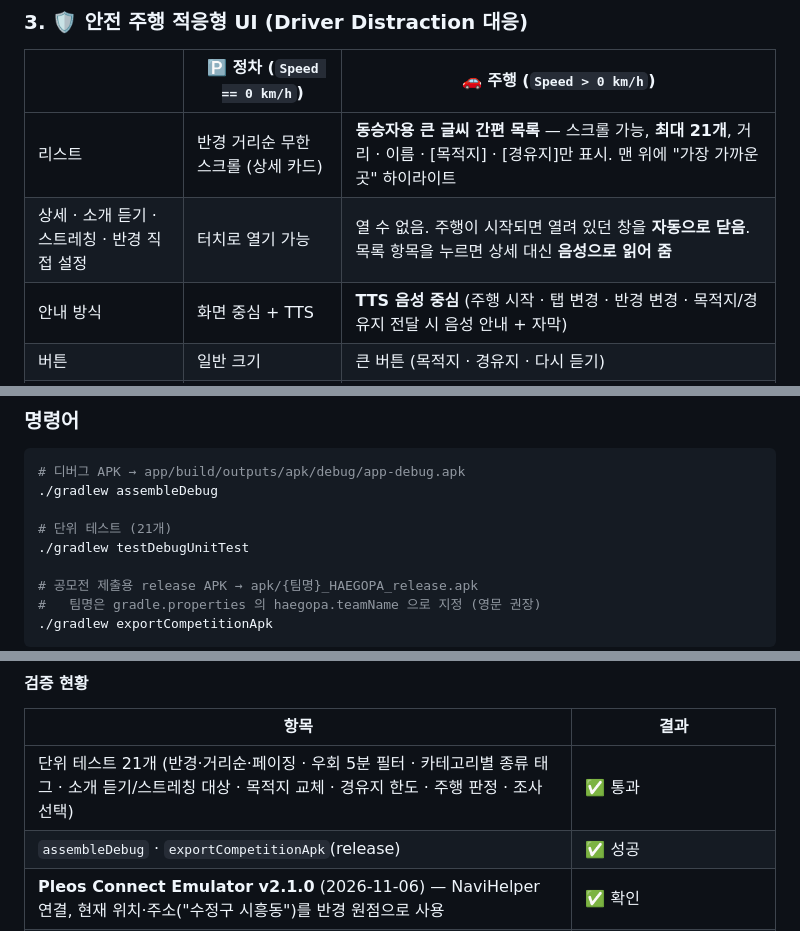
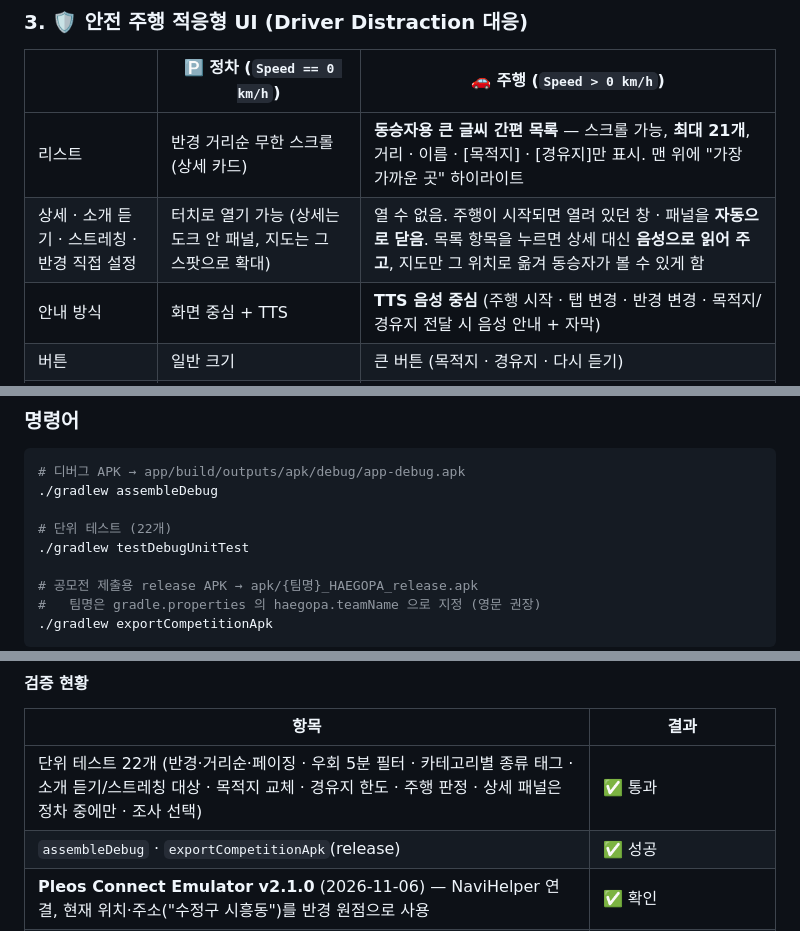
Before and after one commit to sorrybro2/HaeGoPa, a Markdown page: README.md, 3 parts joined by grey strips. GitHub-like rendering.

```diff
--- a/README.md
+++ b/README.md
@@ -176,7 +177,7 @@ adb shell am start -n com.haegopa.app/.MainActivity
 | | 🅿️ 정차 (`Speed == 0 km/h`) | 🚗 주행 (`Speed > 0 km/h`) |
 |---|---|---|
 | 리스트 | 반경 거리순 무한 스크롤 (상세 카드) | **동승자용 큰 글씨 간편 목록** — 스크롤 가능, **최대 21개**, 거리 · 이름 · [목적지] · [경유지]만 표시. 맨 위에 "가장 가까운 곳" 하이라이트 |
-| 상세 · 소개 듣기 · 스트레칭 · 반경 직접 설정 | 터치로 열기 가능 | 열 수 없음. 주행이 시작되면 열려 있던 창을 **자동으로 닫음**. 목록 항목을 누르면 상세 대신 **음성으로 읽어 줌** |
+| 상세 · 소개 듣기 · 스트레칭 · 반경 직접 설정 | 터치로 열기 가능 (상세는 도크 안 패널, 지도는 그 스팟으로 확대) | 열 수 없음. 주행이 시작되면 열려 있던 창 · 패널을 **자동으로 닫음**. 목록 항목을 누르면 상세 대신 **음성으로 읽어 주고**, 지도만 그 위치로 옮겨 동승자가 볼 수 있게 함 |
 | 안내 방식 | 화면 중심 + TTS | **TTS 음성 중심** (주행 시작 · 탭 변경 · 반경 변경 · 목적지/경유지 전달 시 음성 안내 + 자막) |
 | 버튼 | 일반 크기 | 큰 버튼 (목적지 · 경유지 · 다시 듣기) |
 | 지도 | 현재 위치 기준 반경 원 | 차량 마커가 **경로를 따라 이동**하고 지나온 길은 회색 (시연용 빨리감기) |
@@ -339,7 +341,7 @@ HaeGoPa/
 # 디버그 APK → app/build/outputs/apk/debug/app-debug.apk
 ./gradlew assembleDebug
 
-# 단위 테스트 (21개)
+# 단위 테스트 (22개)
 ./gradlew testDebugUnitTest
 
 # 공모전 제출용 release APK → apk/{팀명}_HAEGOPA_release.apk
@@ -391,7 +393,7 @@ HaeGoPa/
 
 | 항목 | 결과 |
 |---|---|
-| 단위 테스트 21개 (반경·거리순·페이징 · 우회 5분 필터 · 카테고리별 종류 태그 · 소개 듣기/스트레칭 대상 · 목적지 교체 · 경유지 한도 · 주행 판정 · 조사 선택) | ✅ 통과 |
+| 단위 테스트 22개 (반경·거리순·페이징 · 우회 5분 필터 · 카테고리별 종류 태그 · 소개 듣기/스트레칭 대상 · 목적지 교체 · 경유지 한도 · 주행 판정 · 상세 패널은 정차 중에만 · 조사 선택) | ✅ 통과 |
 | `assembleDebug` · `exportCompetitionApk`(release) | ✅ 성공 |
 | **Pleos Connect Emulator v2.1.0** (2026-11-06) — NaviHelper 연결, 현재 위치·주소("수정구 시흥동")를 반경 원점으로 사용 | ✅ 확인 |
 | ↳ 경로가 없을 때 [경유지] → `requestRoute` → 순정 내비가 해당 스팟까지 경로 탐색 · 길안내 시작 | ✅ 확인 |
```
Also changed, not shown: other parts of README.md (+8 -5 lines), docs/screenshots/03_spot_detail.png, 11 other files.
